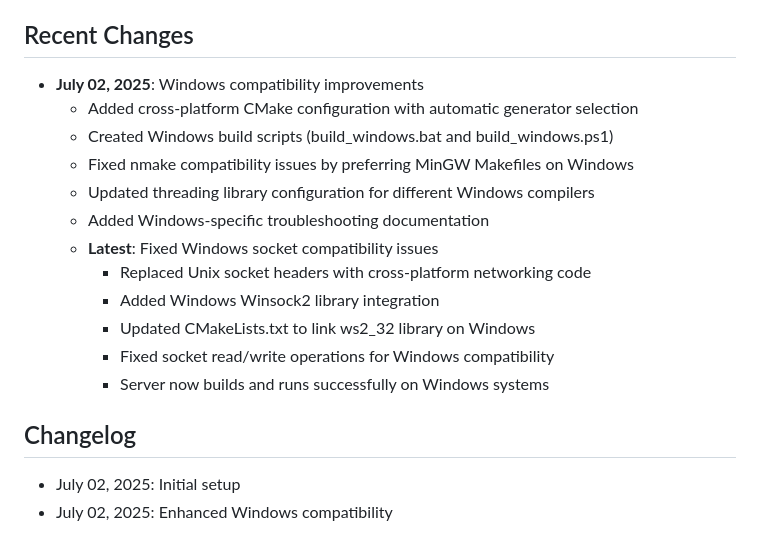
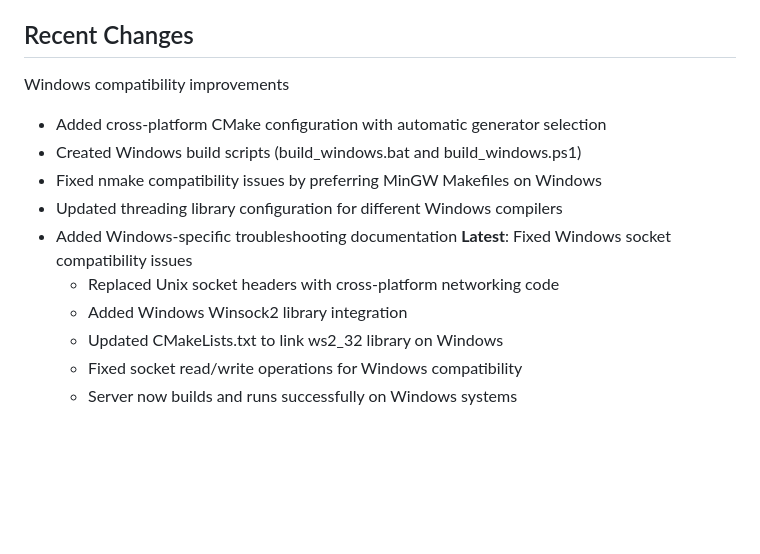
Before and after one commit to divy9191/automobile-maintenance-library, a Markdown page: project_info.md, the part around the change. GitHub-like rendering; blank space fills up the shorter version.

```diff
--- a/project_info.md
+++ b/project_info.md
@@ -119,21 +119,15 @@ This is a C++ based automobile maintenance tracking system with a web frontend.
 Preferred communication style: Simple, everyday language.
 
 ## Recent Changes
-
-- **July 02, 2025**: Windows compatibility improvements
+ Windows compatibility improvements
   - Added cross-platform CMake configuration with automatic generator selection
   - Created Windows build scripts (build_windows.bat and build_windows.ps1)
   - Fixed nmake compatibility issues by preferring MinGW Makefiles on Windows
   - Updated threading library configuration for different Windows compilers
   - Added Windows-specific troubleshooting documentation
-  - **Latest**: Fixed Windows socket compatibility issues
+**Latest**: Fixed Windows socket compatibility issues
     - Replaced Unix socket headers with cross-platform networking code
     - Added Windows Winsock2 library integration
     - Updated CMakeLists.txt to link ws2_32 library on Windows
     - Fixed socket read/write operations for Windows compatibility
     - Server now builds and runs successfully on Windows systems
-
-## Changelog
-
-- July 02, 2025: Initial setup
-- July 02, 2025: Enhanced Windows compatibility
```
